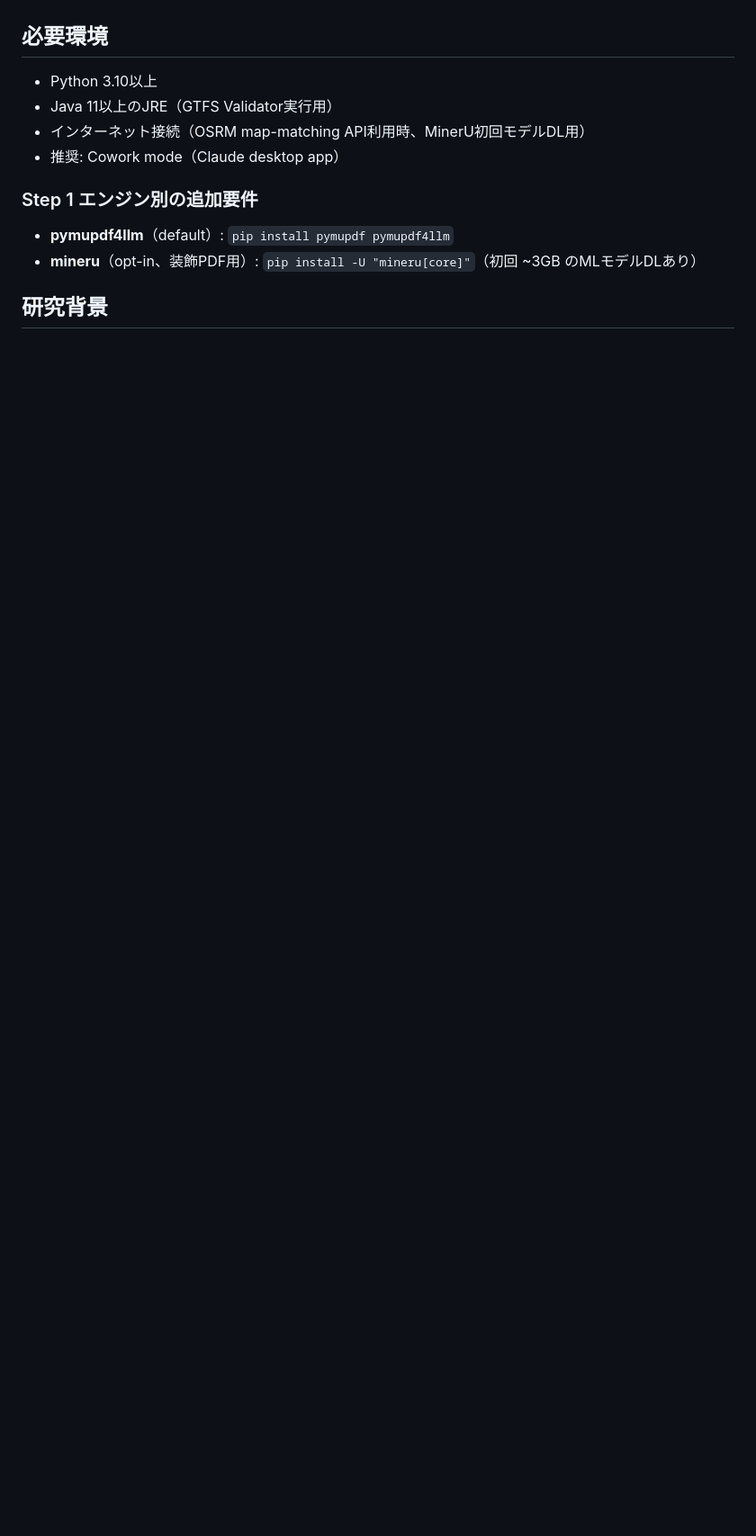
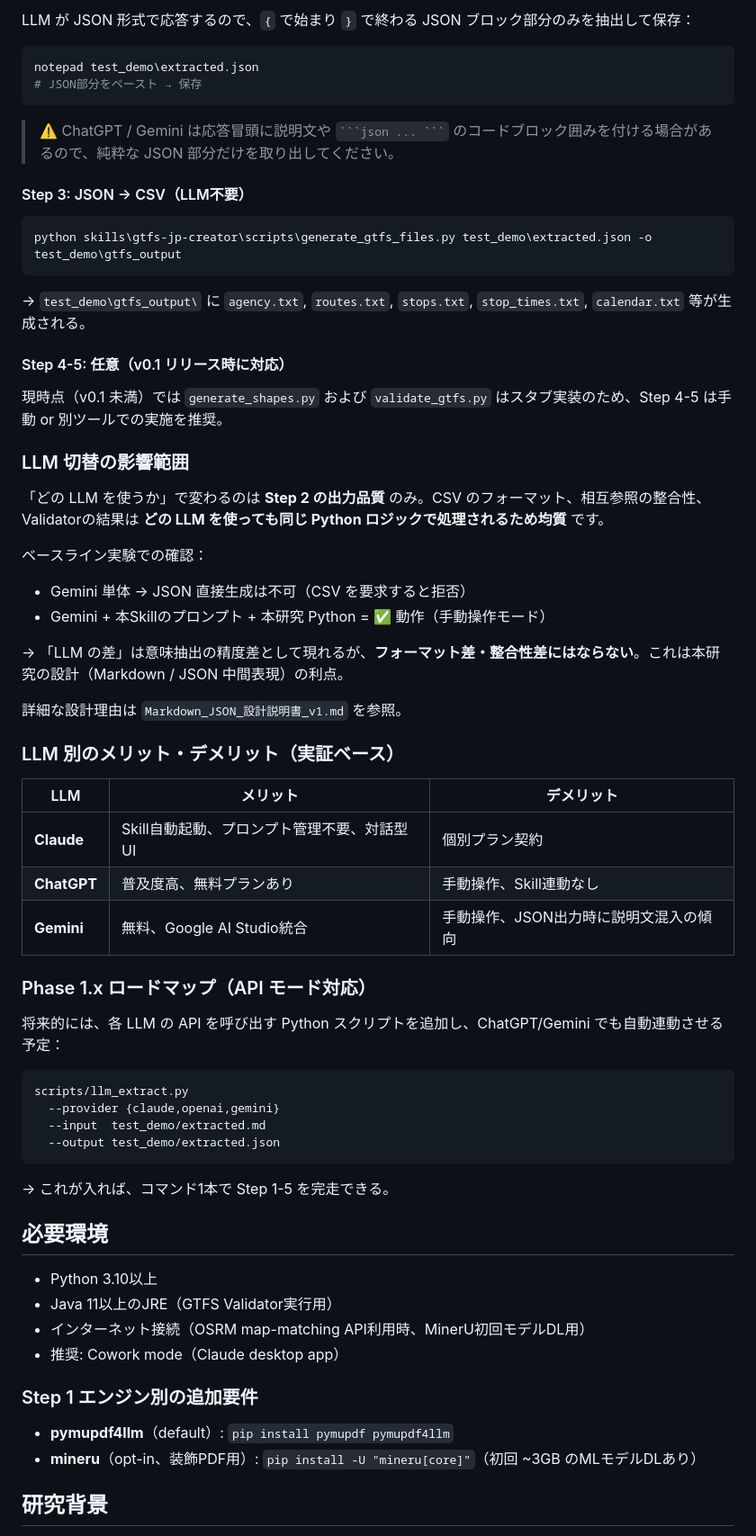
Before and after one commit to k23rs125/gtfs-jp-creator, a Markdown page: README.md, the part around one of its changes. Shown at 90% size. Drawn GitHub-style; blank space fills up the shorter version.

````diff
--- a/README.md
+++ b/README.md
@@ -206,3 +277,57 @@ Get-Content .\test_demo\komyubasujikokuhyou\hybrid_auto\komyubasujikokuhyou.md |
+LLM が JSON 形式で応答するので、`{` で始まり `}` で終わる JSON ブロック部分のみを抽出して保存：
+
+```powershell
+notepad test_demo\extracted.json
+# JSON部分をペースト → 保存
+```
+
+> ⚠️ ChatGPT / Gemini は応答冒頭に説明文や ` ```json ... ``` ` のコードブロック囲みを付ける場合があるので、純粋な JSON 部分だけを取り出してください。
+
+#### Step 3: JSON → CSV（LLM不要）
+
+```powershell
+python skills\gtfs-jp-creator\scripts\generate_gtfs_files.py test_demo\extracted.json -o test_demo\gtfs_output
+```
+
+→ `test_demo\gtfs_output\` に `agency.txt`, `routes.txt`, `stops.txt`, `stop_times.txt`, `calendar.txt` 等が生成される。
+
+#### Step 4-5: 任意（v0.1 リリース時に対応）
+
+現時点（v0.1 未満）では `generate_shapes.py` および `validate_gtfs.py` はスタブ実装のため、Step 4-5 は手動 or 別ツールでの実施を推奨。
+
+### LLM 切替の影響範囲
+
+「どの LLM を使うか」で変わるのは **Step 2 の出力品質** のみ。CSV のフォーマット、相互参照の整合性、Validatorの結果は **どの LLM を使っても同じ Python ロジックで処理されるため均質** です。
+
+ベースライン実験での確認：
+- Gemini 単体 → JSON 直接生成は不可（CSV を要求すると拒否）
+- Gemini + 本Skillのプロンプト + 本研究 Python = ✅ 動作（手動操作モード）
+
+→ 「LLM の差」は意味抽出の精度差として現れるが、**フォーマット差・整合性差にはならない**。これは本研究の設計（Markdown / JSON 中間表現）の利点。
+
+詳細な設計理由は `Markdown_JSON_設計説明書_v1.md` を参照。
+
+### LLM 別のメリット・デメリット（実証ベース）
+
+| LLM | メリット | デメリット |
+|---|---|---|
+| **Claude** | Skill自動起動、プロンプト管理不要、対話型UI | 個別プラン契約 |
+| **ChatGPT** | 普及度高、無料プランあり | 手動操作、Skill連動なし |
+| **Gemini** | 無料、Google AI Studio統合 | 手動操作、JSON出力時に説明文混入の傾向 |
+
+### Phase 1.x ロードマップ（API モード対応）
+
+将来的には、各 LLM の API を呼び出す Python スクリプトを追加し、ChatGPT/Gemini でも自動連動させる予定：
+
+```
+scripts/llm_extract.py
+  --provider {claude,openai,gemini}
+  --input  test_demo/extracted.md
+  --output test_demo/extracted.json
+```
+
+→ これが入れば、コマンド1本で Step 1-5 を完走できる。
+
 ## 必要環境
 
 - Python 3.10以上
````
Also changed, not shown: other parts of README.md (+71 -0 lines).
